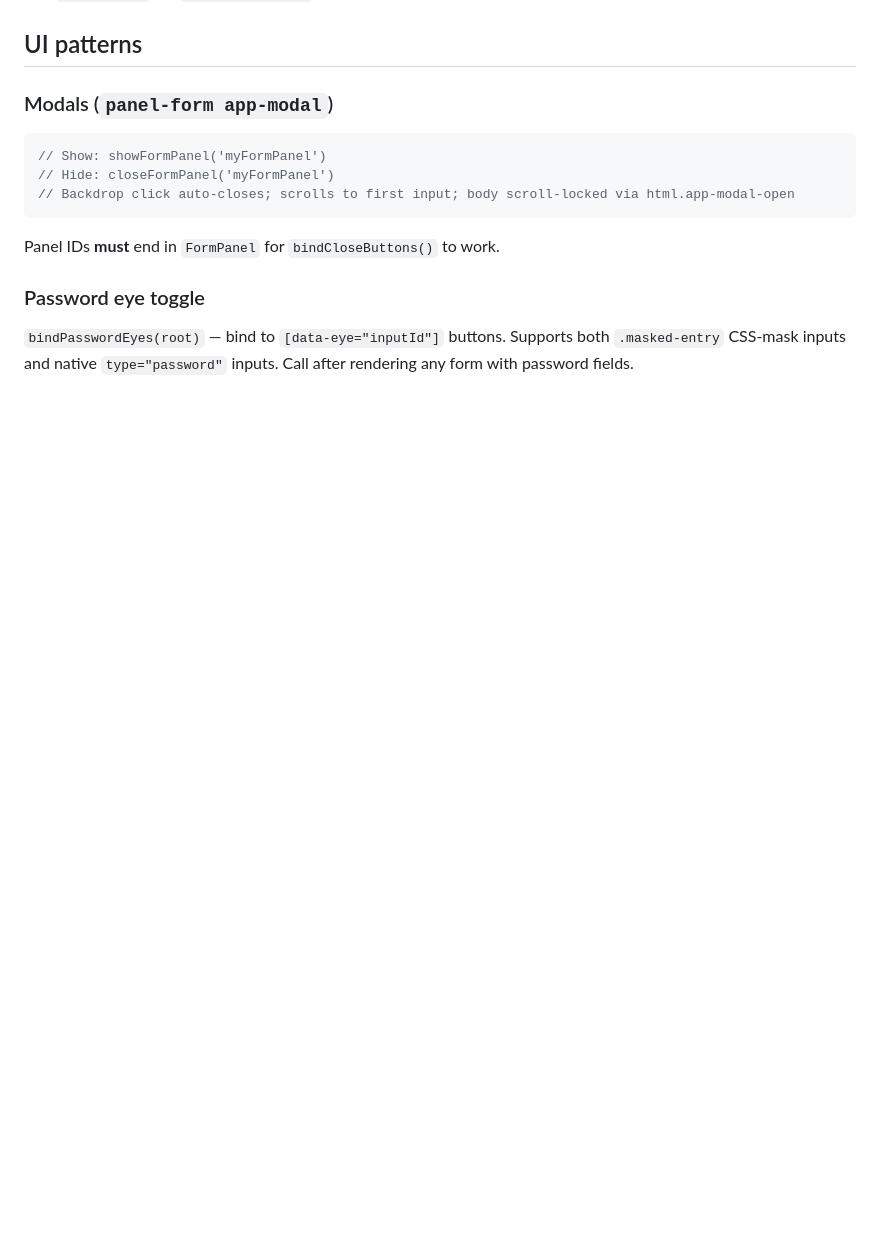
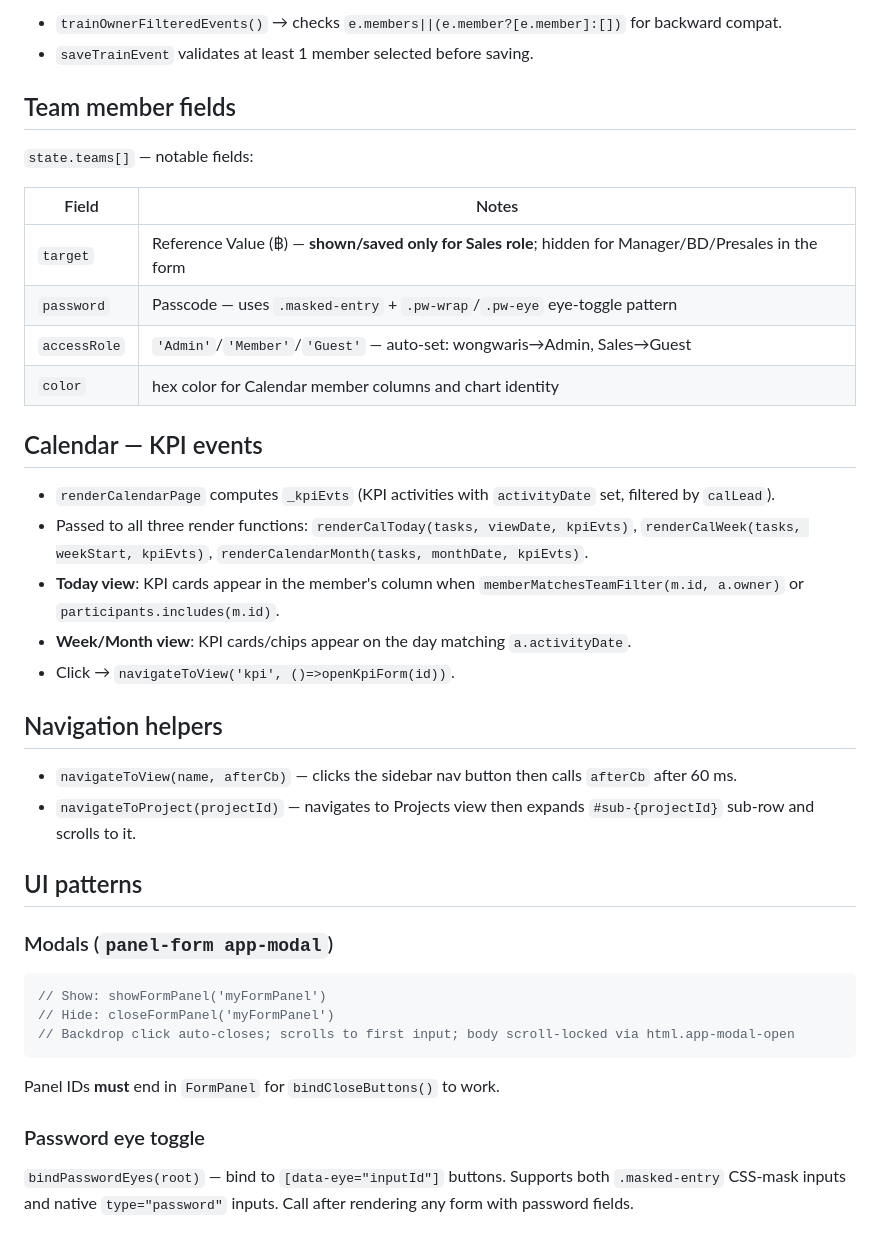
Before and after one commit to wongwaris/piramid-bd-management, a Markdown page: CLAUDE.md, the part around one of its changes. Rendered like a GitHub page; blank space fills up the shorter version.

```diff
--- a/CLAUDE.md
+++ b/CLAUDE.md
@@ -99,3 +142,30 @@ widgetAlign/anaWidgetAlign, customCards/anaCustomCards, layoutCheckpoint/anaChec
+- `trainOwnerFilteredEvents()` → checks `e.members||(e.member?[e.member]:[])` for backward compat.
+- `saveTrainEvent` validates at least 1 member selected before saving.
+
+## Team member fields
+
+`state.teams[]` — notable fields:
+
+| Field | Notes |
+|---|---|
+| `target` | Reference Value (฿) — **shown/saved only for Sales role**; hidden for Manager/BD/Presales in the form |
+| `password` | Passcode — uses `.masked-entry` + `.pw-wrap`/`.pw-eye` eye-toggle pattern |
+| `accessRole` | `'Admin'`/`'Member'`/`'Guest'` — auto-set: wongwaris→Admin, Sales→Guest |
+| `color` | hex color for Calendar member columns and chart identity |
+
+## Calendar — KPI events
+
+- `renderCalendarPage` computes `_kpiEvts` (KPI activities with `activityDate` set, filtered by `calLead`).
+- Passed to all three render functions: `renderCalToday(tasks, viewDate, kpiEvts)`, `renderCalWeek(tasks, weekStart, kpiEvts)`, `renderCalendarMonth(tasks, monthDate, kpiEvts)`.
+- **Today view**: KPI cards appear in the member's column when `memberMatchesTeamFilter(m.id, a.owner)` or `participants.includes(m.id)`.
+- **Week/Month view**: KPI cards/chips appear on the day matching `a.activityDate`.
+- Click → `navigateToView('kpi', ()=>openKpiForm(id))`.
+
+## Navigation helpers
+
+- `navigateToView(name, afterCb)` — clicks the sidebar nav button then calls `afterCb` after 60 ms.
+- `navigateToProject(projectId)` — navigates to Projects view then expands `#sub-{projectId}` sub-row and scrolls to it.
+
 ## UI patterns
 
 ### Modals (`panel-form app-modal`)
```
Also changed, not shown: other parts of CLAUDE.md (+43 -0 lines).
